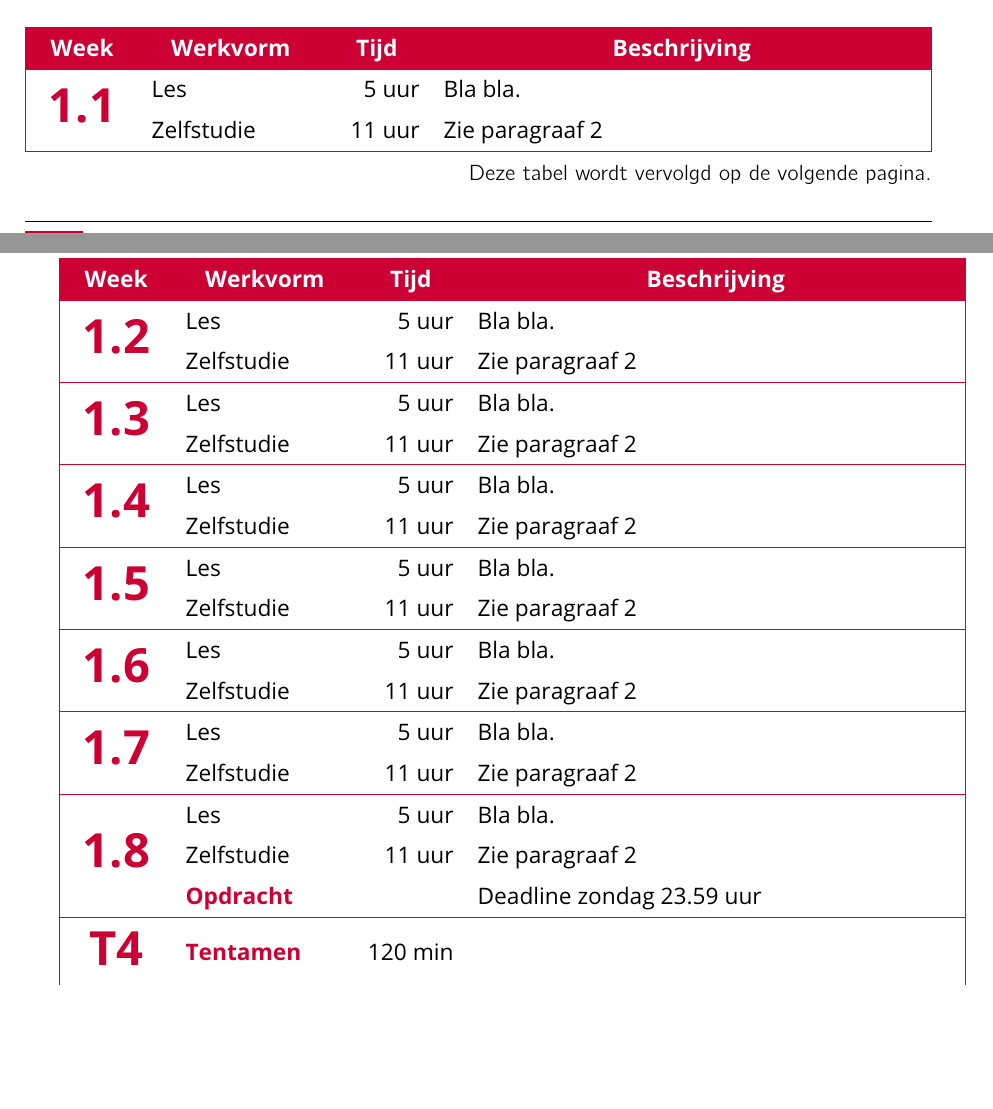
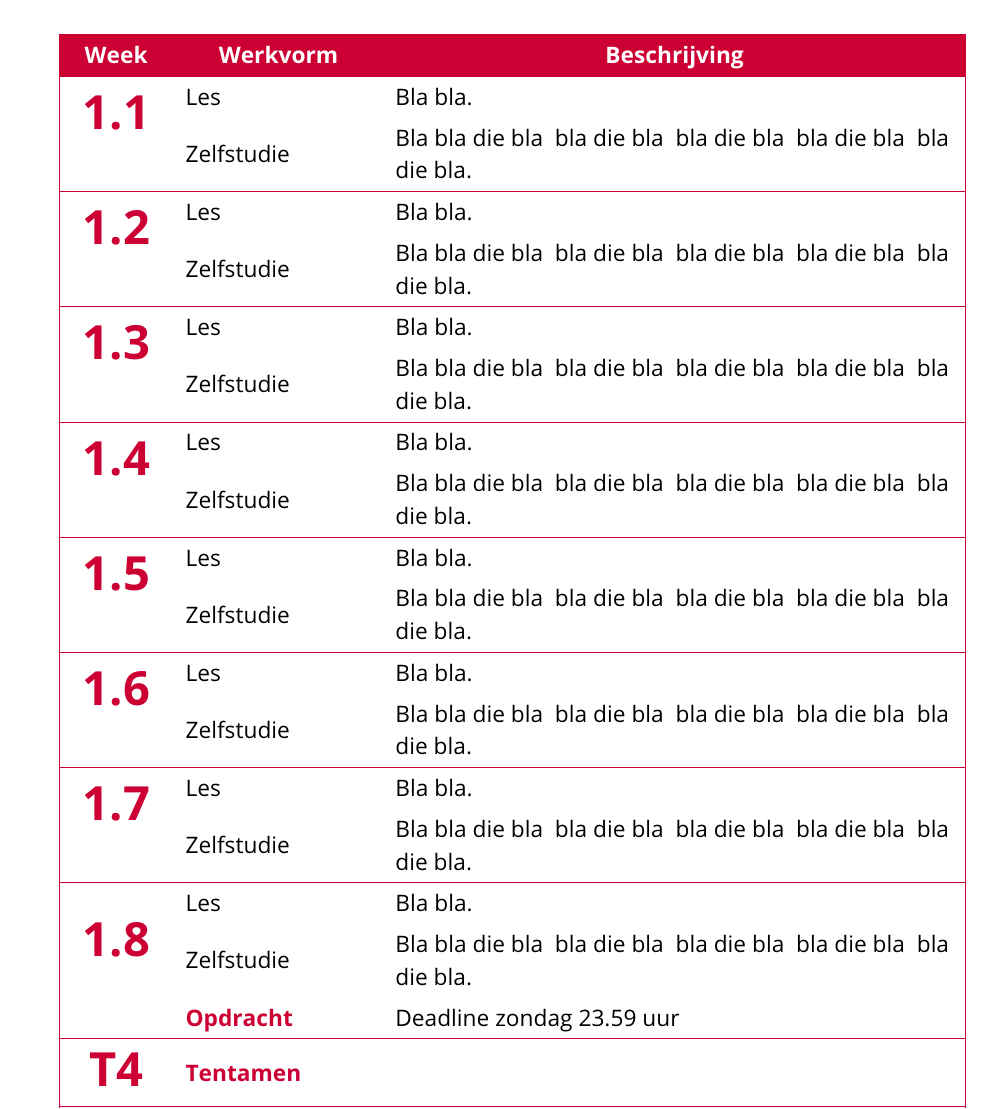
Before and after one commit to HR-ELEKTRO/latex-stijl, a LaTeX document (Cursushandleiding/main.tex): two parts of pages 4 and 5 of 5 before the commit and part of page 5 of 6 after it, the two joined at a grey line, cut so that both start at the same text, the shorter picture padded with empty space. Compiled offline with pdfLaTeX.

Commit message:
Studiebelasting aangepast.

```diff
--- a/Cursushandleiding/main.tex
+++ b/Cursushandleiding/main.tex
@@ -141,53 +144,53 @@ In deze paragraaf wordt de gedetailleerde planning gegeven. De planning kan gedu
 % Wijkt af van Word template Week i.p.v. Lesweek
 % Wijkt ook af omdat in Word template alleen de contacturen staan.
 \iftoggle{ebook}{\begin{small}}{}
-\langetabelzonder{c>{\raggedright\arraybackslash\hsize=0.5\hsize\linewidth=\hsize}Xr>{\raggedright\arraybackslash\hsize=1.5\hsize\linewidth=\hsize}X}{
-	Week & Werkvorm & Tijd & Beschrijving
+\langetabelzonder{c>{\raggedright\arraybackslash\hsize=0.5\hsize\linewidth=\hsize}X>{\raggedright\arraybackslash\hsize=1.5\hsize\linewidth=\hsize}X}{
+	Week & Werkvorm & Beschrijving
 }{
 	\multirow{2}{*}{\bigred{1.1}} &
-	Les & 5 uur & Bla bla.\\
-	& Zelfstudie & 11 uur & Zie \cref{sec:werkvorm} \\
+	Les & Bla bla.\\
+	& Zelfstudie & Bla\herhaal{5}{ bla die bla}. \\
 	\hline
 	\multirow{2}{*}{\bigred{1.2}} &
-	Les & 5 uur & Bla bla.\\
-	& Zelfstudie & 11 uur & Zie \cref{sec:werkvorm} \\
+	Les & Bla bla.\\
+	& Zelfstudie & Bla\herhaal{5}{ bla die bla}. \\
 	\hline
 	\multirow{2}{*}{\bigred{1.3}} &
-	Les & 5 uur & Bla bla.\\
-	& Zelfstudie & 11 uur & Zie \cref{sec:werkvorm} \\
+	Les & Bla bla.\\
+	& Zelfstudie & Bla\herhaal{5}{ bla die bla}. \\
 	\hline
 	\multirow{2}{*}{\bigred{1.4}} &
-	Les & 5 uur & Bla bla.\\
-	& Zelfstudie & 11 uur & Zie \cref{sec:werkvorm}\\
+	Les & Bla bla.\\
+	& Zelfstudie & Bla\herhaal{5}{ bla die bla}.\\
 	\hline
 	\multirow{2}{*}{\bigred{1.5}} &
-	Les & 5 uur & Bla bla.\\
-	& Zelfstudie & 11 uur & Zie \cref{sec:werkvorm} \\
+	Les & Bla bla.\\
+	& Zelfstudie & Bla\herhaal{5}{ bla die bla}. \\
 	\hline
 	\multirow{2}{*}{\bigred{1.6}} &
-	Les & 5 uur & Bla bla.\\
-	& Zelfstudie & 11 uur & Zie \cref{sec:werkvorm} \\
+	Les & Bla bla.\\
+	& Zelfstudie & Bla\herhaal{5}{ bla die bla}. \\
 	\hline
 	\multirow{2}{*}{\bigred{1.7}} &
-	Les & 5 uur & Bla bla.\\
-	& Zelfstudie & 11 uur & Zie \cref{sec:werkvorm} \\
+	Les & Bla bla.\\
+	& Zelfstudie & Bla\herhaal{5}{ bla die bla}. \\
 	\hline
 	\multirow{3}{*}{\bigred{1.8}} &
-	Les & 5 uur & Bla bla.\\
-	& Zelfstudie & 11 uur & Zie \cref{sec:werkvorm}  \\
-	& \textcolor{hrred}{\textbf{Opdracht}} & & Deadline \deadline{}\\
+	Les & Bla bla.\\
+	& Zelfstudie & Bla\herhaal{5}{ bla die bla}.  \\
+	& \textcolor{hrred}{\textbf{Opdracht}} & Deadline \deadline{}\\
 	\hline
 	\rule{0pt}{3.5ex}\multirow{1}{*}{\bigred{T4}} &
-	\textcolor{hrred}{\textbf{Tentamen}} & 120 min &  \\[1ex]
+	\textcolor{hrred}{\textbf{Tentamen}} &  \\[1ex]
 	\hline
 	\multirow{1}{*}{\bigred{2.8}} &
-	\textcolor{hrred}{\textbf{Herkansing opdracht}} & & Deadline \deadline{}\\
+	\textcolor{hrred}{\textbf{Herkansing opdracht}} & Deadline \deadline{}\\
 	\hline
 	\rule{0pt}{3.5ex}\multirow{1}{*}{\bigred{HT4}} &
-	\textcolor{hrred}{\textbf{Hertentamen}} & 120 min &  \\[1ex]
-}{4}
+	\textcolor{hrred}{\textbf{Hertentamen}} &  \\[1ex]
+}{3}
 \iftoggle{ebook}{\end{small}}{}
 
-\needspace{4cm}
+\needspace{5cm}
 \versiehistorie{
 	12-2020 & 1.0 & Eerste versie. & \mailafko{BroJZ} \\
```
Also changed, not shown: Cursushandleiding/main.tex (16 more changed lines).
